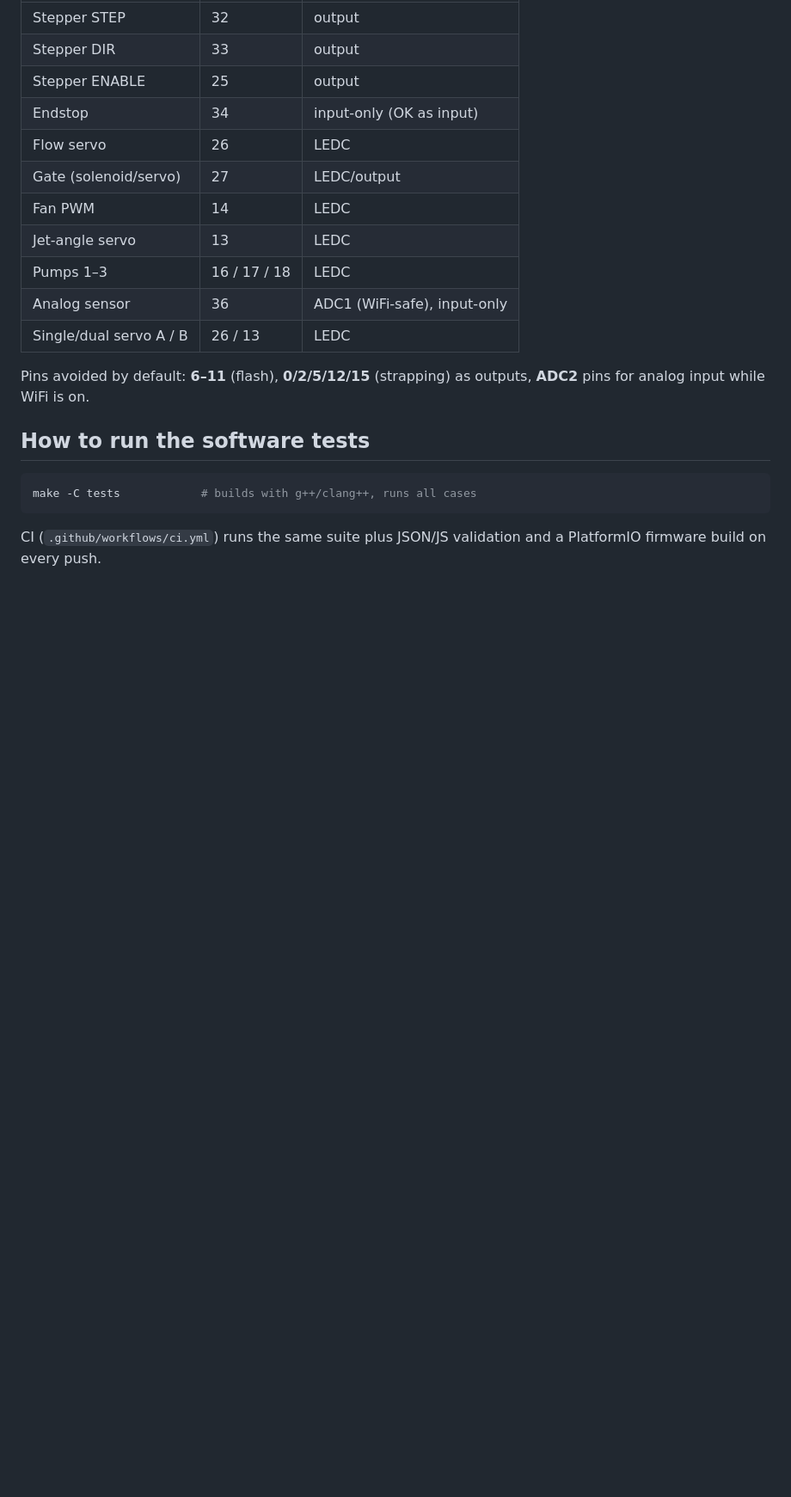
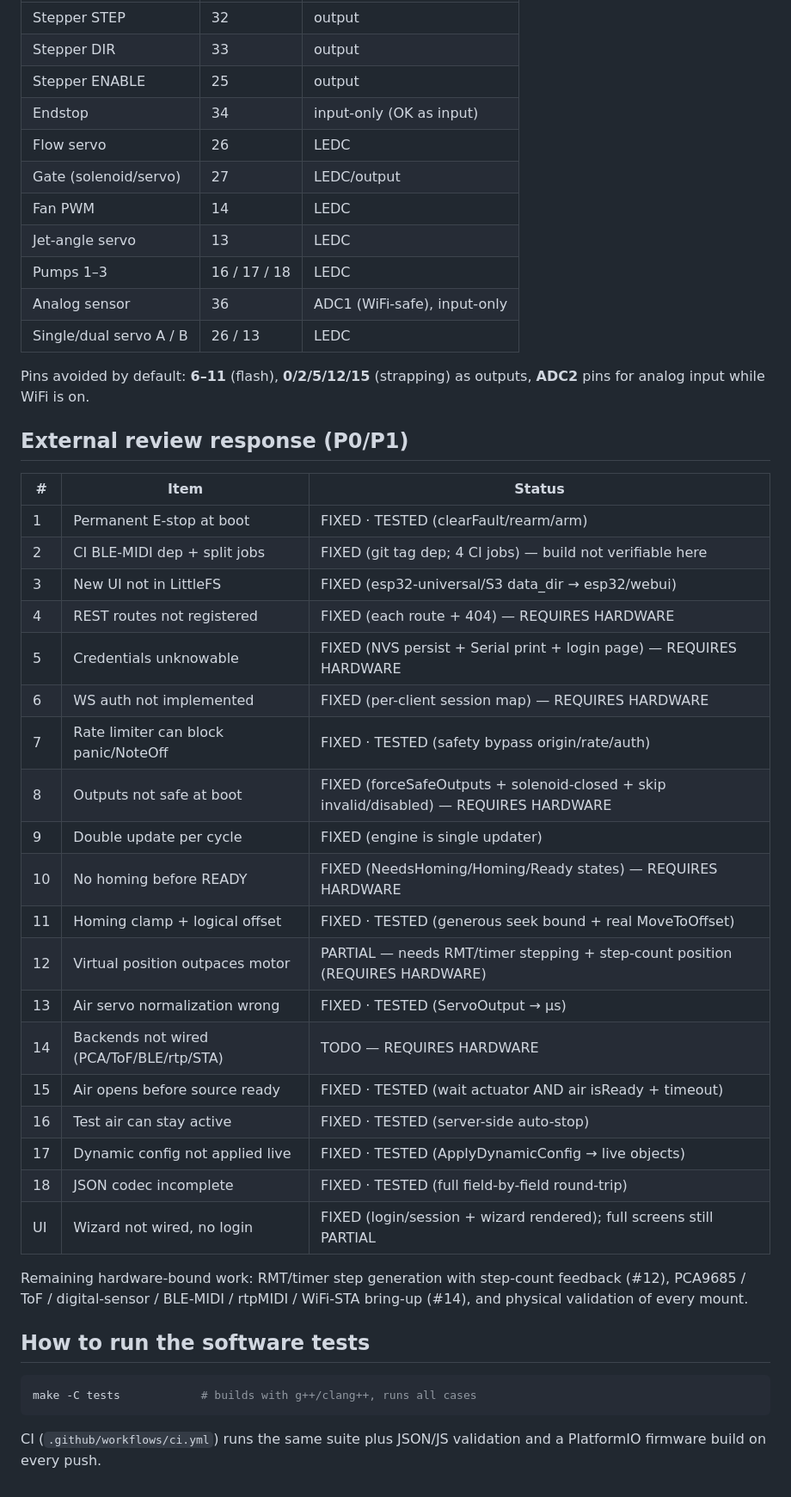
Before and after one commit to glloq/slide_Whistle-GMB, a Markdown page: esp32/HARDWARE_MATRIX.md, the part around the change. Shown at 86% size. Drawn GitHub-style; blank space fills up the shorter version.

Commit message:
docs(esp32): record P0/P1 review response status in hardware matrix
Co-Authored-By: Claude Opus 4.8 <noreply@anthropic.com>
Claude-Session: https://claude.ai/code/session_01N5u5yZSp3G3NrRS1NmV46F

````diff
--- a/esp32/HARDWARE_MATRIX.md
+++ b/esp32/HARDWARE_MATRIX.md
@@ -101,6 +101,34 @@ Markers:
 Pins avoided by default: **6–11** (flash), **0/2/5/12/15** (strapping) as
 outputs, **ADC2** pins for analog input while WiFi is on.
 
+## External review response (P0/P1)
+
+| # | Item | Status |
+|---|------|--------|
+| 1 | Permanent E-stop at boot | FIXED · TESTED (clearFault/rearm/arm) |
+| 2 | CI BLE-MIDI dep + split jobs | FIXED (git tag dep; 4 CI jobs) — build not verifiable here |
+| 3 | New UI not in LittleFS | FIXED (esp32-universal/S3 data_dir → esp32/webui) |
+| 4 | REST routes not registered | FIXED (each route + 404) — REQUIRES HARDWARE |
+| 5 | Credentials unknowable | FIXED (NVS persist + Serial print + login page) — REQUIRES HARDWARE |
+| 6 | WS auth not implemented | FIXED (per-client session map) — REQUIRES HARDWARE |
+| 7 | Rate limiter can block panic/NoteOff | FIXED · TESTED (safety bypass origin/rate/auth) |
+| 8 | Outputs not safe at boot | FIXED (forceSafeOutputs + solenoid-closed + skip invalid/disabled) — REQUIRES HARDWARE |
+| 9 | Double update per cycle | FIXED (engine is single updater) |
+| 10 | No homing before READY | FIXED (NeedsHoming/Homing/Ready states) — REQUIRES HARDWARE |
+| 11 | Homing clamp + logical offset | FIXED · TESTED (generous seek bound + real MoveToOffset) |
+| 12 | Virtual position outpaces motor | PARTIAL — needs RMT/timer stepping + step-count position (REQUIRES HARDWARE) |
+| 13 | Air servo normalization wrong | FIXED · TESTED (ServoOutput → µs) |
+| 14 | Backends not wired (PCA/ToF/BLE/rtp/STA) | TODO — REQUIRES HARDWARE |
+| 15 | Air opens before source ready | FIXED · TESTED (wait actuator AND air isReady + timeout) |
+| 16 | Test air can stay active | FIXED · TESTED (server-side auto-stop) |
+| 17 | Dynamic config not applied live | FIXED · TESTED (ApplyDynamicConfig → live objects) |
+| 18 | JSON codec incomplete | FIXED · TESTED (full field-by-field round-trip) |
+| UI | Wizard not wired, no login | FIXED (login/session + wizard rendered); full screens still PARTIAL |
+
+Remaining hardware-bound work: RMT/timer step generation with step-count
+feedback (#12), PCA9685 / ToF / digital-sensor / BLE-MIDI / rtpMIDI / WiFi-STA
+bring-up (#14), and physical validation of every mount.
+
 ## How to run the software tests
 
 ```sh
````
